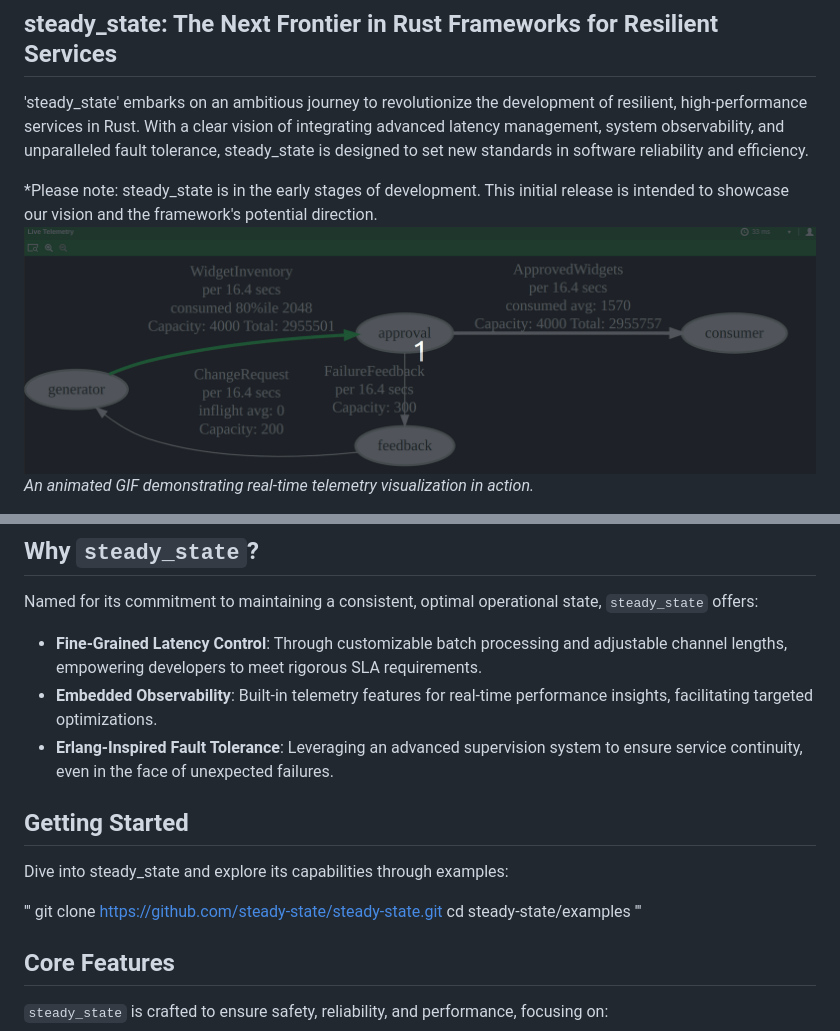
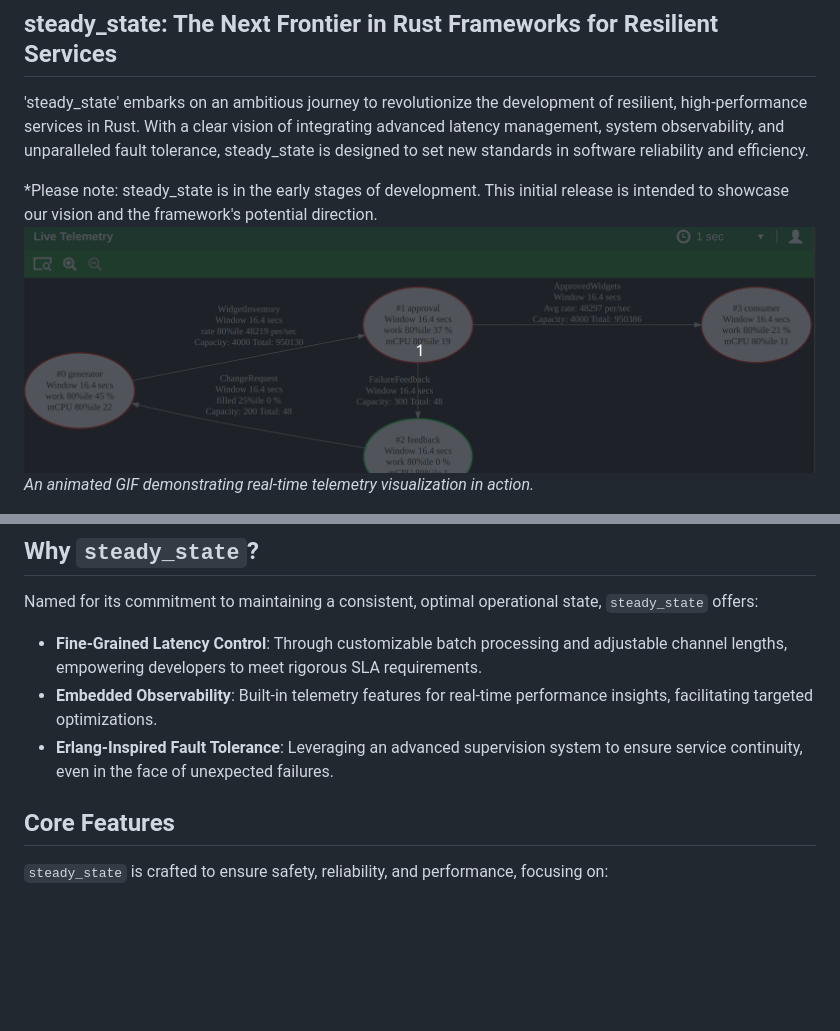
Before and after one commit to kmf-lab/steady-state-stack, a Markdown page: README.md, 2 parts joined by grey strips. GitHub-like rendering; pictures changed too: simple-example.gif; blank space fills up the shorter version.

```diff
--- a/README.md
+++ b/README.md
@@ -13,13 +17,7 @@ Named for its commitment to maintaining a consistent, optimal operational state,
 - **Embedded Observability**: Built-in telemetry features for real-time performance insights, facilitating targeted optimizations.
 - **Erlang-Inspired Fault Tolerance**: Leveraging an advanced supervision system to ensure service continuity, even in the face of unexpected failures.
 
-## Getting Started
-Dive into steady_state and explore its capabilities through examples:
 
-'''
-git clone https://github.com/steady-state/steady-state.git
-cd steady-state/examples
-'''
 
 ## Core Features
 
```
Also changed, not shown: other parts of README.md (+4 -0 lines), overload2.png (added), 2 other files.
